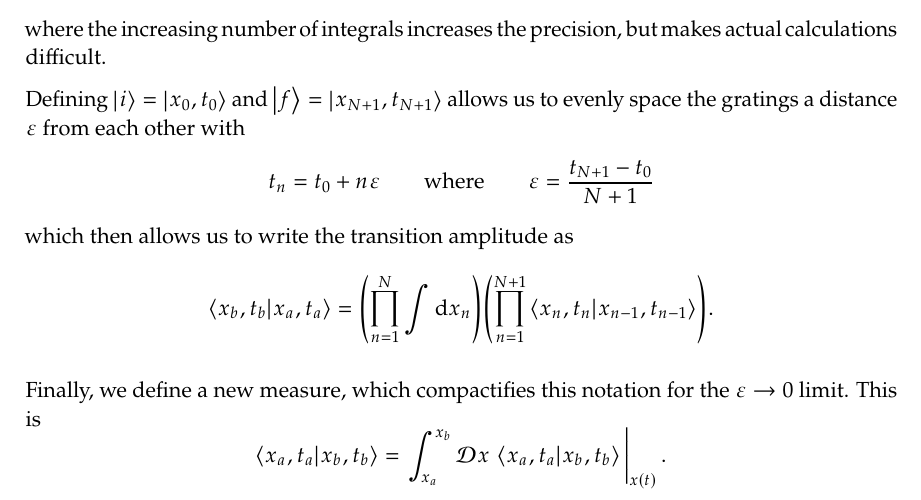
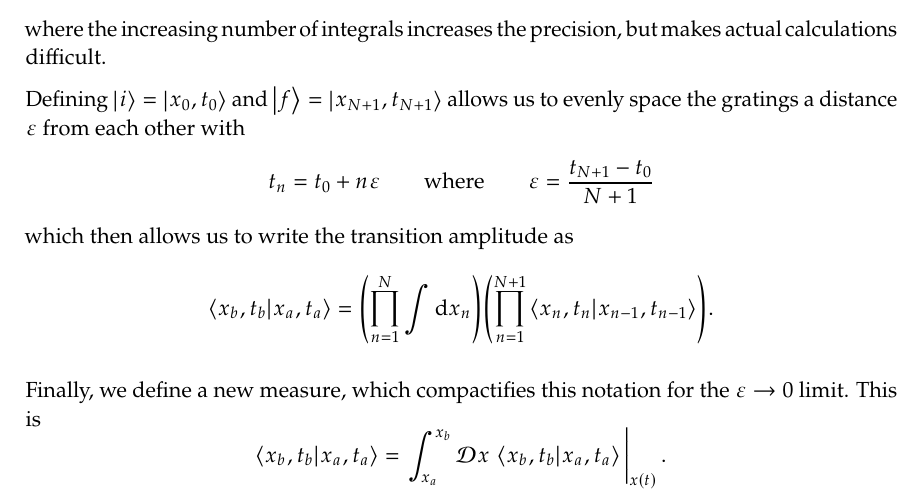
Before and after one commit to penguinoneshaw/PHYS11019-quantum-theory, a LaTeX document (Quantum_Revision.tex): part of page 7 of 37, cut so that both start at the same text. Compiled offline with pdfLaTeX.

Commit message:
Swap the indices

```diff
--- a/Quantum_Revision.tex
+++ b/Quantum_Revision.tex
@@ -104,7 +104,7 @@ which then allows us to write the transition amplitude as
 \end{align*}
 
 Finally, we define a new measure, which compactifies this notation for the \(\varepsilon \to 0 \) limit.
-This is \[ \braket{x_a, t_a}{x_b, t_b} =  \eval{\int_{x_a}^{x_b}\DD{x}\braket{x_a, t_a}{x_b, t_b}}_{x(t)}. \]
+This is \[ \braket{x_b, t_b}{x_a, t_a} =  \eval{\int_{x_a}^{x_b}\DD{x}\braket{x_b, t_b}{x_a, t_a}}_{x(t)}. \]
 
 \chapter{Tiny Little Things Sort Of Moving Around Not Actually That Fast\ldots{} Maybe}
 \section{Classically Speaking, Actions Are Awkward}
```
